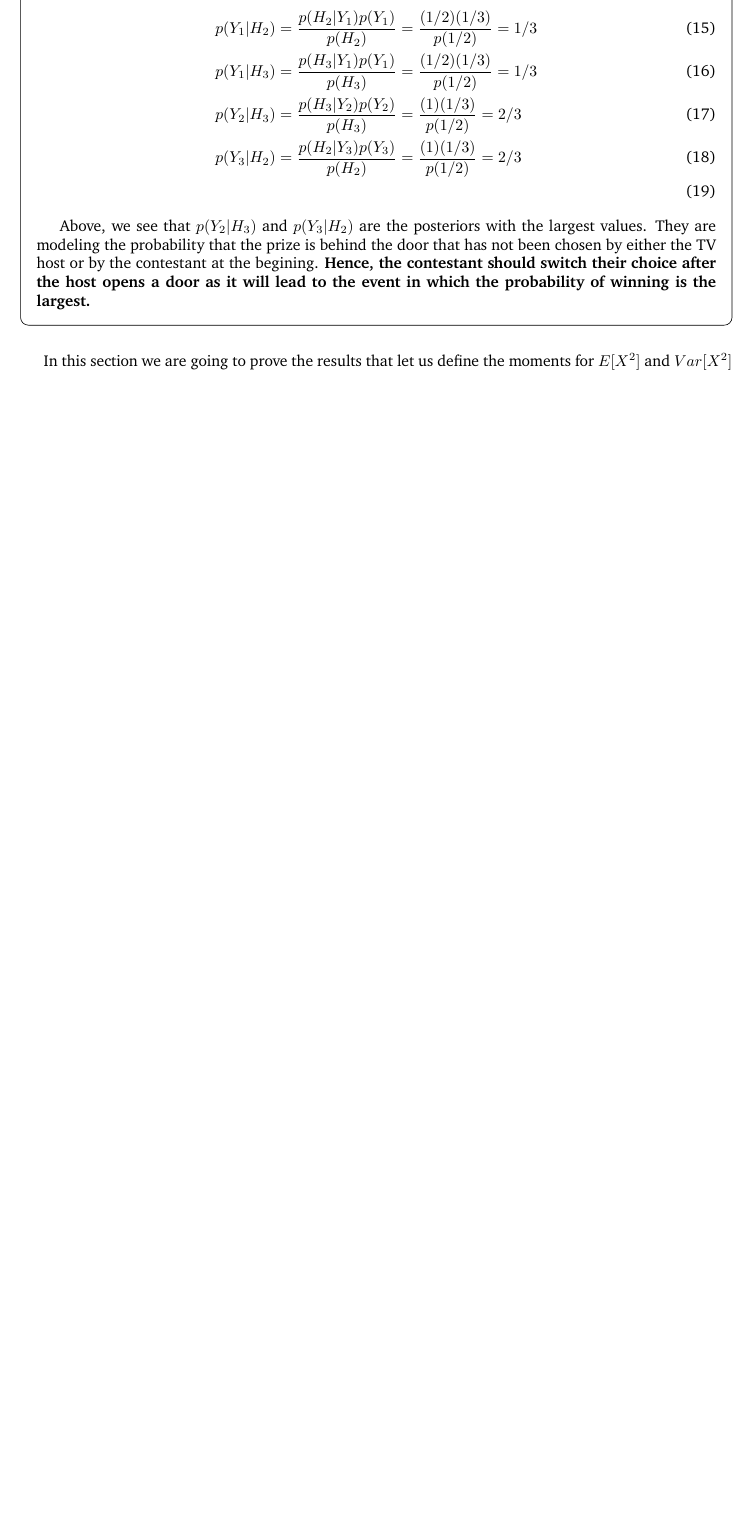
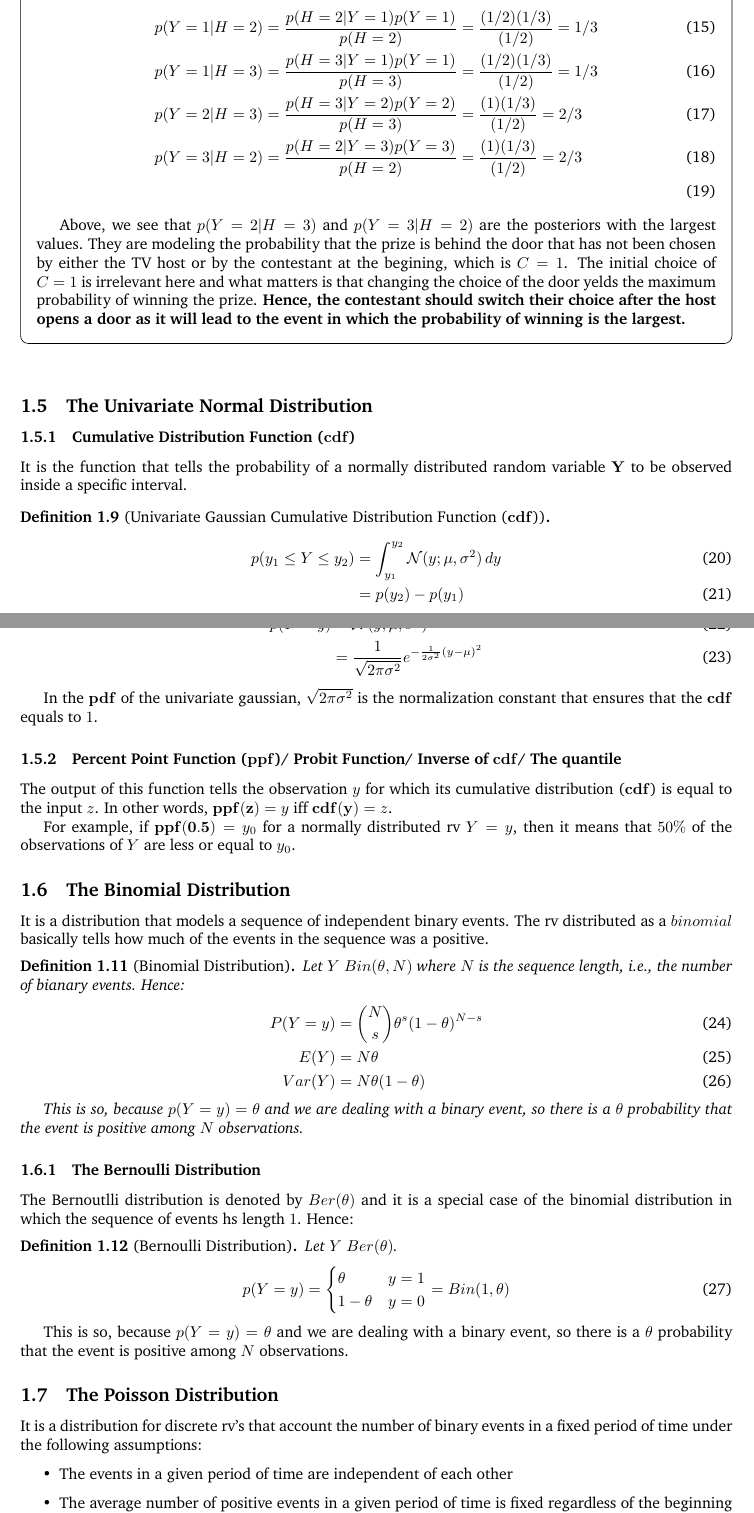
Before and after one commit to giogvn/medium_posts, a LaTeX document (prob_univariate_models/main.tex): part of page 5 of 14 before the commit and two parts of pages 5 and 6 of 16 after it, the two joined at a grey line, cut at the place of the change, the shorter picture padded with empty space. Compiled offline with pdfLaTeX.

Commit message:
Adds more study sections
Signed-off-by: Giovani Tavares <giovanitavares@outlook.com>

```diff
--- a/prob_univariate_models/main.tex
+++ b/prob_univariate_models/main.tex
@@ -278,12 +279,25 @@ There are some important names for the terms of the Bayes' Rule formula:
 	\begin{align}
-		 p(Y_1 | H_2) &= \frac{p(H_2 | Y_1) p(Y_1)}{p(H_2)} = \frac{(1/2) (1/3)}{p(1/2)} = 1/3 \\
-		 p(Y_1 | H_3) &= \frac{p(H_3 | Y_1) p(Y_1)}{p(H_3)} = \frac{(1/2) (1/3)}{p(1/2)} = 1/3 \\
-		 p(Y_2 | H_3) &= \frac{p(H_3 | Y_2) p(Y_2)}{p(H_3)} = \frac{(1) (1/3)}{p(1/2)} = 2/3 \\
-		 p(Y_3 | H_2) &= \frac{p(H_2 | Y_3) p(Y_3)}{p(H_2)} = \frac{(1) (1/3)}{p(1/2)} = 2/3 \\
+		 p(Y = 1 | H = 2) &= \frac{p(H = 2 | Y = 1) p(Y = 1)}{p(H = 2)} = \frac{(1/2) (1/3)}{(1/2)} = 1/3 \\
+		 p(Y = 1 | H = 3) &= \frac{p(H = 3 | Y = 1) p(Y = 1)}{p(H = 3)} = \frac{(1/2) (1/3)}{(1/2)} = 1/3 \\
+		 p(Y = 2 | H = 3) &= \frac{p(H = 3 | Y = 2) p(Y = 2)}{p(H = 3)} = \frac{(1) (1/3)}{(1/2)} = 2/3 \\
+		 p(Y = 3 | H = 2) &= \frac{p(H = 2 | Y = 3) p(Y = 3)}{p(H = 2)} = \frac{(1) (1/3)}{(1/2)} = 2/3 \\
 	\end{align}
 
-	Above, we see that $p(Y_2 | H_3)$ and $p(Y_3 | H_2)$ are the posteriors with the largest values. They are modeling the probability that the prize is behind the door that has not been chosen by either the TV host or by the contestant at the begining. \textbf{Hence, the contestant should switch their choice after the host opens a door as it will lead to the event in which the probability of winning is the largest. }
+	Above, we see that $p(Y = 2 | H = 3)$ and $p(Y = 3 | H = 2)$ are the posteriors with the largest values. They are modeling the probability that the prize is behind the door that has not been chosen by either the TV host or by the contestant at the begining, which is $C = 1$. The initial choice of $C=1$ is irrelevant here and what matters is that changing the choice of the door yelds the maximum probability of winning the prize.  \textbf{Hence, the contestant should switch their choice after the host opens a door as it will lead to the event in which the probability of winning is the largest. }
 \end{question}
 
 
-In this section we are going to prove the results that let us define the moments for $E[X^2]$ and $Var[X^2]$
+
+
+\subsection{The Univariate Normal Distribution}
+
+
+\subsubsection{Cumulative Distribution  Function ($\mathbf{cdf}$)}
+
+It is the function that tells the probability of a normally distributed random variable $\mathbf{Y}$ to be observed inside a specific interval.
+
+\begin{definition}[Univariate Gaussian Cumulative Distribution  Function ($\mathbf{cdf}$)]
+	\begin{align}
+		p(y_1 \leq Y  \leq y_2) &=  \int_{y_1}^{y_2}  \mathcal{N}(y; \mu, \sigma^2) \, dy \\
+											   &= p(y_2) - p(y_1)
+	\end{align}
@@ -289,0 +309,56 @@ In this section we are going to prove the results that let us define the moments
+		p(Y = y) &=  \mathcal{N}(y; \mu, \sigma^2) \\
+					   &= \frac{1}{\sqrt{2\pi\sigma^2}}e^{-\frac{1}{2\sigma^2}(y - \mu)^2}
+	\end{align}
+\end{definition}
+
+In the $\mathbf{pdf}$ of the univariate gaussian, $\sqrt{2\pi\sigma^2}$ is the normalization constant that ensures that the $\mathbf{cdf}$ equals to $1$.
+
+\subsubsection{Percent Point Function ($\mathbf{ppf}$)/ Probit  Function/ Inverse of $\mathbf{cdf}$/ The quantile }
+
+The output of this function tells the observation  $y$ for which its cumulative distribution ($\mathbf{cdf}$) is equal to the input $z$. In other words, $\mathbf{ppf(z)} = y \text{  iff  }  \mathbf{cdf(y)} = z$.
+
+For example, if $\mathbf{ppf(0.5)} = y_0$ for a normally distributed rv $Y = y$, then it means that $50\%$ of the observations of $Y$ are less or equal to $y_0$.
+
+
+\subsection{The Binomial Distribution}
+
+It is a distribution that models a sequence of independent binary events. The rv distributed as a $binomial$ basically tells how much of the events in the sequence was a positive.
+
+\begin{definition}[Binomial Distribution]
+
+	Let $Y  ~ Bin(\theta, N)$ where $N$ is the sequence length, i.e., the number of bianary events. Hence:
+	\begin{align}
+		P(Y = y) &= \binom{N}{s}\theta^s(1 - \theta)^{N-s}\\
+		E(Y) &= N\theta \\
+		Var(Y) &= N\theta(1 - \theta)
+	\end{align}
+
+	This is so, because $p(Y = y) = \theta$ and we are dealing with a binary event, so there is a $\theta$ probability that the event is positive among $N$ observations.
+\end{definition}
+
+\subsubsection{The Bernoulli Distribution}
+The Bernoutlli distribution is denoted by $Ber(\theta)$ and it is a special case of the binomial distribution in which the sequence of events hs length $1$. Hence:
+
+\begin{definition}[Bernoulli Distribution]
+
+	Let $Y  ~ Ber(\theta)$.
+	\begin{align}
+		p(Y = y) =
+		\begin{cases}
+			\theta & y =  1 \\
+			1 -  \theta & y = 0 \\
+		\end{cases}
+		&= Bin(1, \theta)
+	\end{align}
+\end{definition}
+This is so, because $p(Y = y) = \theta$ and we are dealing with a binary event, so there is a $\theta$ probability that the event is positive among $N$ observations.
+
+
+\subsection{The Poisson Distribution}
+
+It is a distribution for discrete rv's that account the number of binary events in a fixed period of time under the following assumptions:
+
+\begin{itemize}
+	\item The events in a given period of time are independent of each other
+	\item The average number of positive events in a given period of time is fixed regardless of the beginning of the period
+\end{itemize}
```
Also changed, not shown: prob_univariate_models/main.pdf, prob_univariate_models/main.tex (54 more changed lines), 3 other files.
